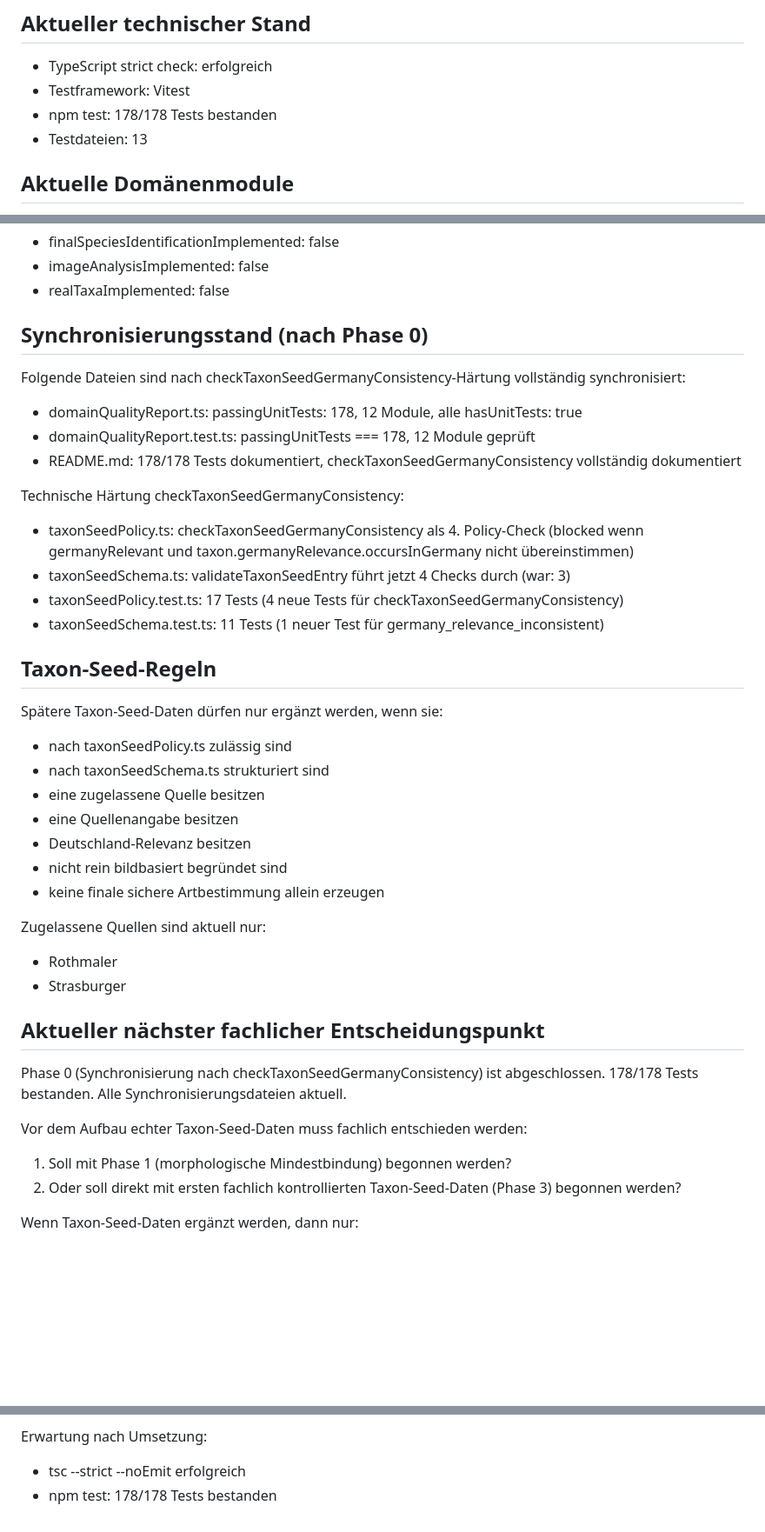
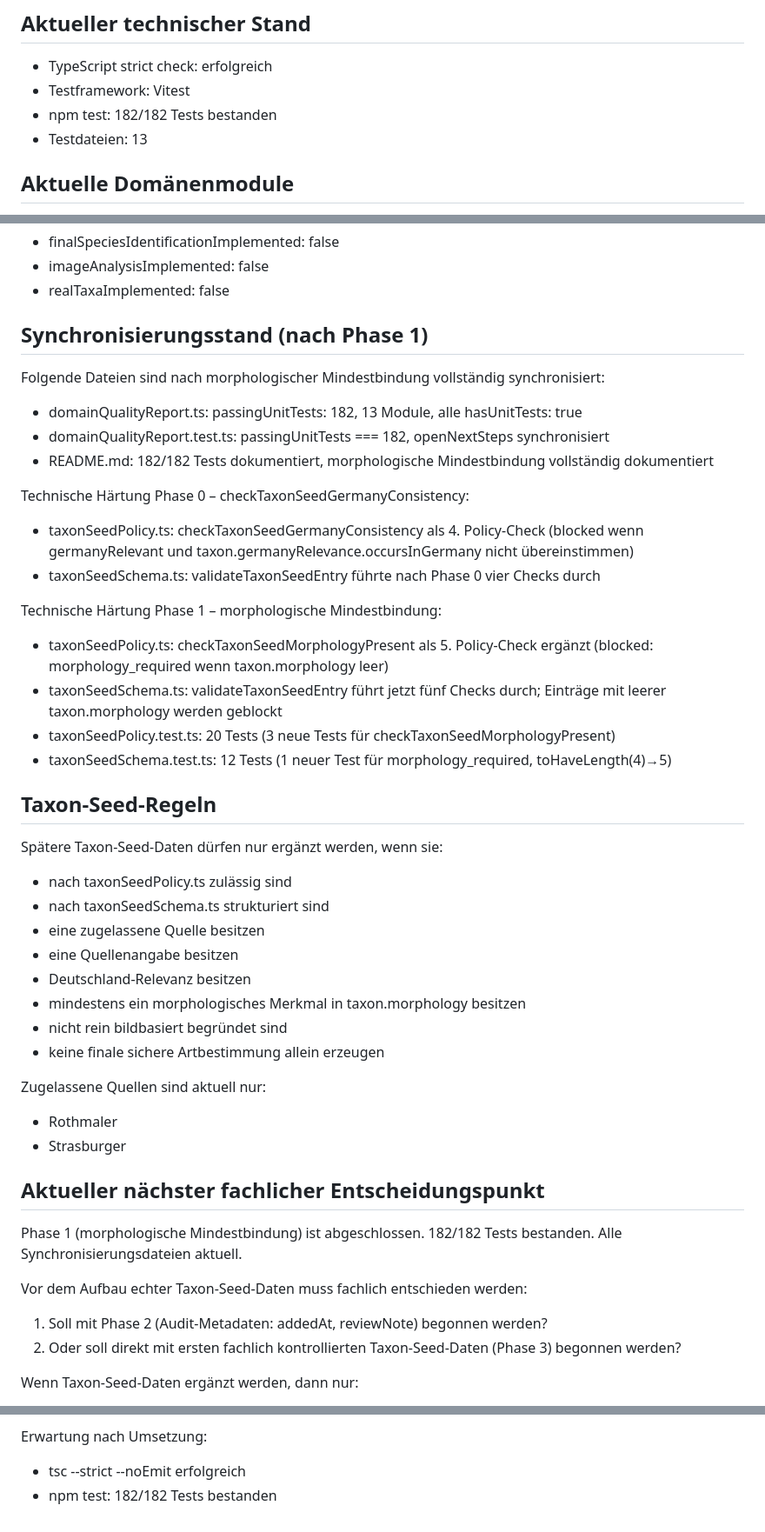
Before and after one commit to xq5vsgw885-glitch/overleaf, a Markdown page: HANDOFF.md, 3 parts joined by grey strips. Shown at 87% size. Drawn GitHub-style; blank space fills up the shorter version.

Commit message:
docs: Phase 1.5b – HANDOFF.md auf 182 Tests und morphologische Mindestbindung aktualisieren
- Teststand: 178/178 → 182/182
- Synchronisierungsstand: Phase 0 → Phase 1; morphologische Mindestbindung dokumentiert
- checkTaxonSeedMorphologyPresent als 5. Policy-Check dokumentiert
- validateTaxonSeedEntry: 5 Checks, Einträge mit leerer morphology geblockt
- taxonSeedPolicy.test.ts: 20 Tests; taxonSeedSchema.test.ts: 12 Tests
- Taxon-Seed-Regeln: Morphologie-Pflicht (mindestens 1 Merkmal) ergänzt
- Nächster Entscheidungspunkt: Phase 2 oder fachliche Entscheidung
- PLANT_TAXON_SEED_DATA bleibt []; keine Taxa, keine Seed-Daten, keine Bildanalyse

tsc --strict --noEmit erfolgreich. npm test 182/182 bestanden.

https://claude.ai/code/session_01SxTGzjAXgnyxsnF69dxVDn

```diff
--- a/HANDOFF.md
+++ b/HANDOFF.md
@@ -38,7 +38,7 @@ Eine sichere finale Artbestimmung ist aktuell nicht implementiert.
 
 - TypeScript strict check: erfolgreich
 - Testframework: Vitest
-- npm test: 178/178 Tests bestanden
+- npm test: 182/182 Tests bestanden
 - Testdateien: 13
 
 ## Aktuelle Domänenmodule
@@ -96,19 +96,23 @@ In domainQualityReport.ts müssen diese Sicherungen false bleiben:
 - imageAnalysisImplemented: false
 - realTaxaImplemented: false
 
-## Synchronisierungsstand (nach Phase 0)
+## Synchronisierungsstand (nach Phase 1)
 
-Folgende Dateien sind nach checkTaxonSeedGermanyConsistency-Härtung vollständig synchronisiert:
+Folgende Dateien sind nach morphologischer Mindestbindung vollständig synchronisiert:
 
-- domainQualityReport.ts: passingUnitTests: 178, 12 Module, alle hasUnitTests: true
-- domainQualityReport.test.ts: passingUnitTests === 178, 12 Module geprüft
-- README.md: 178/178 Tests dokumentiert, checkTaxonSeedGermanyConsistency vollständig dokumentiert
+- domainQualityReport.ts: passingUnitTests: 182, 13 Module, alle hasUnitTests: true
+- domainQualityReport.test.ts: passingUnitTests === 182, openNextSteps synchronisiert
+- README.md: 182/182 Tests dokumentiert, morphologische Mindestbindung vollständig dokumentiert
 
-Technische Härtung checkTaxonSeedGermanyConsistency:
+Technische Härtung Phase 0 – checkTaxonSeedGermanyConsistency:
 - taxonSeedPolicy.ts: checkTaxonSeedGermanyConsistency als 4. Policy-Check (blocked wenn germanyRelevant und taxon.germanyRelevance.occursInGermany nicht übereinstimmen)
-- taxonSeedSchema.ts: validateTaxonSeedEntry führt jetzt 4 Checks durch (war: 3)
-- taxonSeedPolicy.test.ts: 17 Tests (4 neue Tests für checkTaxonSeedGermanyConsistency)
-- taxonSeedSchema.test.ts: 11 Tests (1 neuer Test für germany_relevance_inconsistent)
+- taxonSeedSchema.ts: validateTaxonSeedEntry führte nach Phase 0 vier Checks durch
+
+Technische Härtung Phase 1 – morphologische Mindestbindung:
+- taxonSeedPolicy.ts: checkTaxonSeedMorphologyPresent als 5. Policy-Check ergänzt (blocked: morphology_required wenn taxon.morphology leer)
+- taxonSeedSchema.ts: validateTaxonSeedEntry führt jetzt fünf Checks durch; Einträge mit leerer taxon.morphology werden geblockt
+- taxonSeedPolicy.test.ts: 20 Tests (3 neue Tests für checkTaxonSeedMorphologyPresent)
+- taxonSeedSchema.test.ts: 12 Tests (1 neuer Test für morphology_required, toHaveLength(4)→5)
 
 ## Taxon-Seed-Regeln
 
@@ -119,6 +123,7 @@ Spätere Taxon-Seed-Daten dürfen nur ergänzt werden, wenn sie:
 - eine zugelassene Quelle besitzen
 - eine Quellenangabe besitzen
 - Deutschland-Relevanz besitzen
+- mindestens ein morphologisches Merkmal in taxon.morphology besitzen
 - nicht rein bildbasiert begründet sind
 - keine finale sichere Artbestimmung allein erzeugen
 
@@ -129,12 +134,12 @@ Zugelassene Quellen sind aktuell nur:
 
 ## Aktueller nächster fachlicher Entscheidungspunkt
 
-Phase 0 (Synchronisierung nach checkTaxonSeedGermanyConsistency) ist abgeschlossen.
-178/178 Tests bestanden. Alle Synchronisierungsdateien aktuell.
+Phase 1 (morphologische Mindestbindung) ist abgeschlossen.
+182/182 Tests bestanden. Alle Synchronisierungsdateien aktuell.
 
 Vor dem Aufbau echter Taxon-Seed-Daten muss fachlich entschieden werden:
 
-1. Soll mit Phase 1 (morphologische Mindestbindung) begonnen werden?
+1. Soll mit Phase 2 (Audit-Metadaten: addedAt, reviewNote) begonnen werden?
 2. Oder soll direkt mit ersten fachlich kontrollierten Taxon-Seed-Daten (Phase 3) begonnen werden?
 
 Wenn Taxon-Seed-Daten ergänzt werden, dann nur:
@@ -157,4 +162,4 @@ Vor jeder Änderung:
 Erwartung nach Umsetzung:
 
 - tsc --strict --noEmit erfolgreich
-- npm test: 178/178 Tests bestanden
+- npm test: 182/182 Tests bestanden
```
